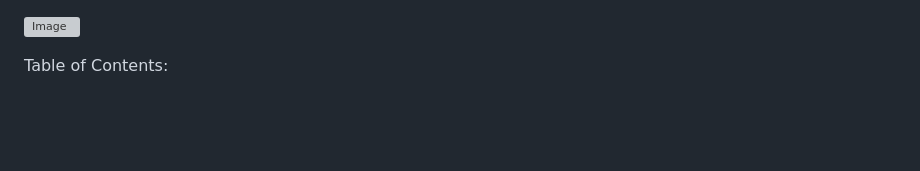
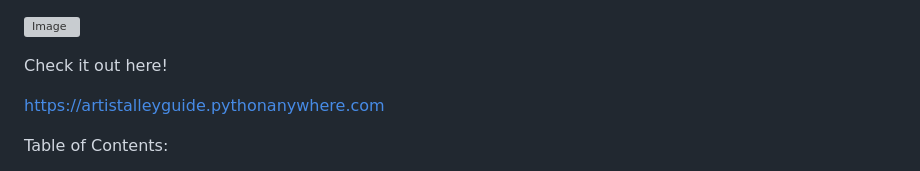
Before and after one commit to RachellePhipps/ArtistAlleyGuide, a Markdown page: README.md, the part around the change. GitHub-like rendering; blank space fills up the shorter version; grey boxes are pictures that could not be loaded.

```diff
--- a/README.md
+++ b/README.md
@@ -1,4 +1,9 @@
 ![Image](https://github.com/user-attachments/assets/676e9471-714b-4212-b1af-bb4e1824e83d)
+
+Check it out here!
+
+https://artistalleyguide.pythonanywhere.com
+
 
 Table of Contents:
 - What is "Artist Alley Guide"?
```
